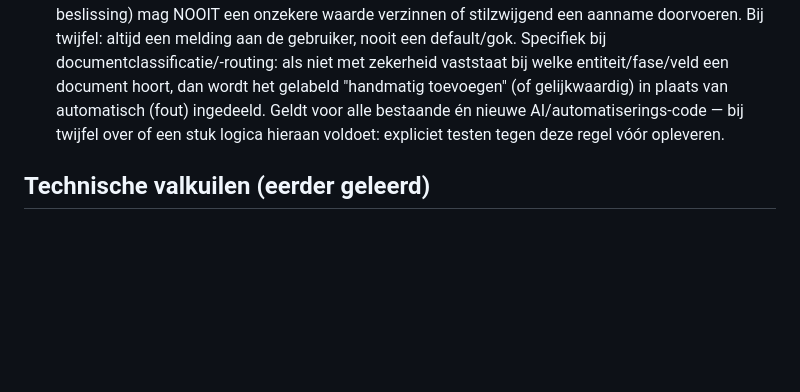
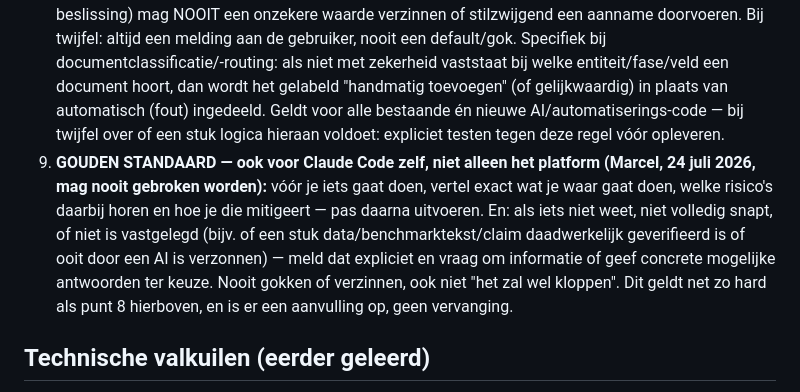
Before and after one commit to marcelbisschops-ux/koersvoormorgen, a Markdown page: CLAUDE.md, the part around the change. Rendered like a GitHub page; blank space fills up the shorter version.

Commit message:
Tweede gouden regel: plan+risico's melden vóór actie, nooit gokken (ook Claude Code zelf)
Marcel: vóór elke actie eerst exact vertellen wat/waar/risico/mitigatie,
pas dan uitvoeren. Bij onzekerheid of onduidelijke herkomst van data/
claims (bijv. of benchmarkcijfers echt geverifieerd zijn): expliciet
melden en om info vragen, nooit aannemen dat het wel klopt.

Co-Authored-By: Claude Sonnet 5 <noreply@anthropic.com>

```diff
--- a/CLAUDE.md
+++ b/CLAUDE.md
@@ -37,6 +37,7 @@ Eigenaar: Marcel Bisschops (Bisschops Financing B.V.).
 6. **Elke fix in `mna.html` ook doorvoeren in `adv.html`** (en omgekeerd waar relevant), tenzij aantoonbaar specifiek voor één van beide.
 7. **Bij elke code-wijziging een test meeleveren:** curl-commando's, een checklist, of een testscript — iets waarmee Marcel zelf kan verifiëren.
 8. **GOUDEN STANDAARD — nooit gokken in het platform zelf (Marcel, 24 juli 2026, mag nooit gebroken worden):** het systeem (AI-extractie, classificatie, entiteit-routing, waardering, elke automatische beslissing) mag NOOIT een onzekere waarde verzinnen of stilzwijgend een aanname doorvoeren. Bij twijfel: altijd een melding aan de gebruiker, nooit een default/gok. Specifiek bij documentclassificatie/-routing: als niet met zekerheid vaststaat bij welke entiteit/fase/veld een document hoort, dan wordt het gelabeld "handmatig toevoegen" (of gelijkwaardig) in plaats van automatisch (fout) ingedeeld. Geldt voor alle bestaande én nieuwe AI/automatiserings-code — bij twijfel over of een stuk logica hieraan voldoet: expliciet testen tegen deze regel vóór opleveren.
+9. **GOUDEN STANDAARD — ook voor Claude Code zelf, niet alleen het platform (Marcel, 24 juli 2026, mag nooit gebroken worden):** vóór je iets gaat doen, vertel exact wat je waar gaat doen, welke risico's daarbij horen en hoe je die mitigeert — pas daarna uitvoeren. En: als iets niet weet, niet volledig snapt, of niet is vastgelegd (bijv. of een stuk data/benchmarktekst/claim daadwerkelijk geverifieerd is of ooit door een AI is verzonnen) — meld dat expliciet en vraag om informatie of geef concrete mogelijke antwoorden ter keuze. Nooit gokken of verzinnen, ook niet "het zal wel kloppen". Dit geldt net zo hard als punt 8 hierboven, en is er een aanvulling op, geen vervanging.
 
 ## Technische valkuilen (eerder geleerd)
 - `node --check` op elk JS-bestand vóór opleveren; voor HTML-bestanden met inline script (marilyn/adv/index/hugo/verhuis): het `<script>`-blok extraheren en checken. Voor mna: direct `node --check mna/*.js`.
```
